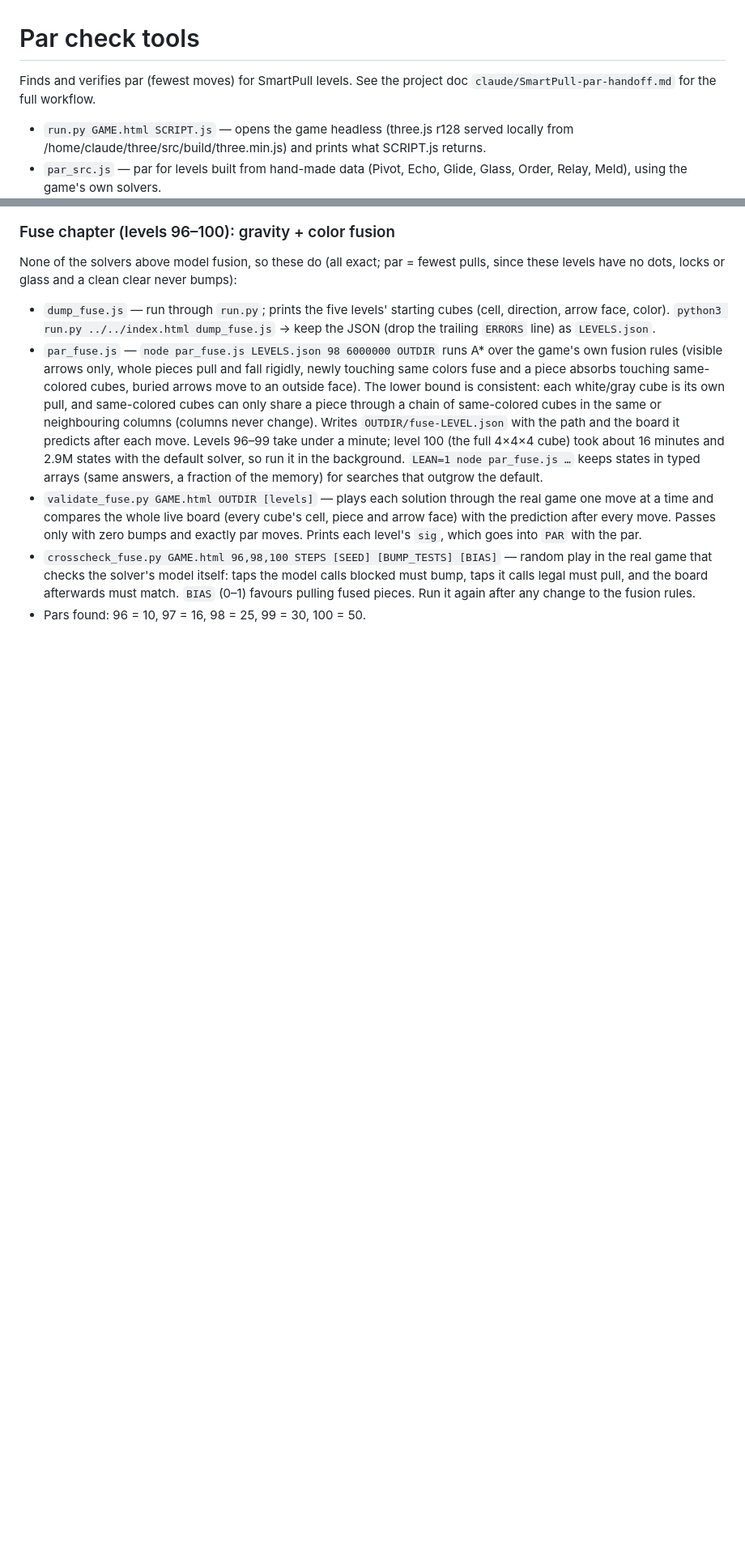
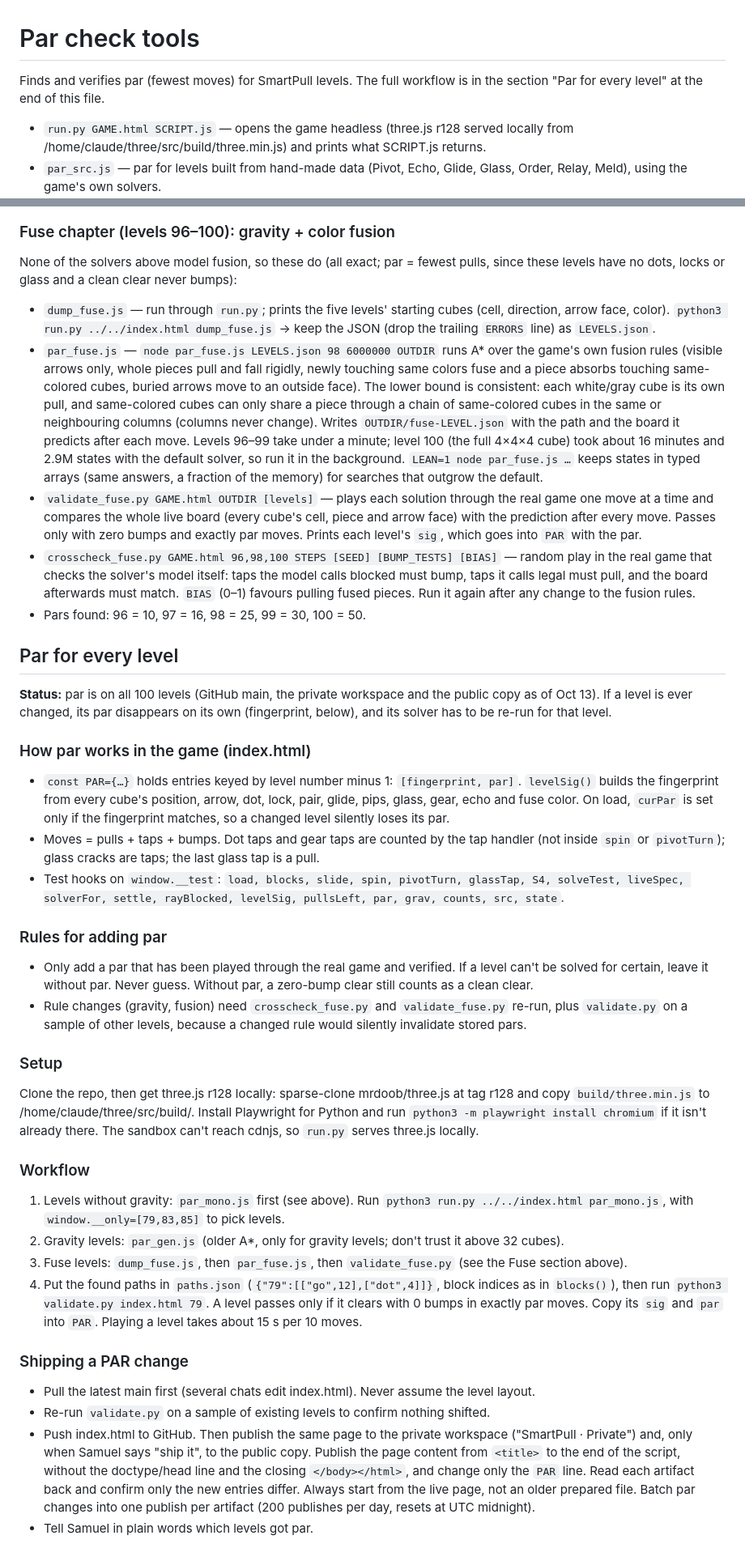
Before and after one commit to samuelgensic/SmartPull, a Markdown page: tools/par/README.md, 2 parts joined by grey strips. Shown at 81% size. Drawn GitHub-style; blank space fills up the shorter version.

Commit message:
Move par workflow into tools/par/README.md
The par handoff doc is retired now that all 100 levels have par. Its
workflow, fingerprint explanation and shipping steps now live with the
tools.

Co-Authored-By: Claude Haiku 5.5 <noreply@anthropic.com>
Claude-Session: https://claude.ai/code/session_014MHHJ7wotERHKwYLvL3p8q

```diff
--- a/tools/par/README.md
+++ b/tools/par/README.md
@@ -1,7 +1,7 @@
 # Par check tools
 
-Finds and verifies par (fewest moves) for SmartPull levels. See the project doc
-`claude/SmartPull-par-handoff.md` for the full workflow.
+Finds and verifies par (fewest moves) for SmartPull levels. The full workflow is in the section
+"Par for every level" at the end of this file.
 
 - `run.py GAME.html SCRIPT.js` — opens the game headless (three.js r128 served locally from
   /home/claude/three/src/build/three.min.js) and prints what SCRIPT.js returns.
@@ -41,3 +41,49 @@ dots, locks or glass and a clean clear never bumps):
   the solver's model itself: taps the model calls blocked must bump, taps it calls legal must pull, and the board
   afterwards must match. `BIAS` (0–1) favours pulling fused pieces. Run it again after any change to the fusion rules.
 - Pars found: 96 = 10, 97 = 16, 98 = 25, 99 = 30, 100 = 50.
+
+## Par for every level
+
+**Status:** par is on all 100 levels (GitHub main, the private workspace and the public copy as of Oct 13).
+If a level is ever changed, its par disappears on its own (fingerprint, below), and its solver has to be
+re-run for that level.
+
+### How par works in the game (index.html)
+- `const PAR={…}` holds entries keyed by level number minus 1: `[fingerprint, par]`. `levelSig()` builds the
+  fingerprint from every cube's position, arrow, dot, lock, pair, glide, pips, glass, gear, echo and fuse color.
+  On load, `curPar` is set only if the fingerprint matches, so a changed level silently loses its par.
+- Moves = pulls + taps + bumps. Dot taps and gear taps are counted by the tap handler (not inside `spin` or
+  `pivotTurn`); glass cracks are taps; the last glass tap is a pull.
+- Test hooks on `window.__test`: `load, blocks, slide, spin, pivotTurn, glassTap, S4, solveTest, liveSpec,
+  solverFor, settle, rayBlocked, levelSig, pullsLeft, par, grav, counts, src, state`.
+
+### Rules for adding par
+- Only add a par that has been played through the real game and verified. If a level can't be solved for
+  certain, leave it without par. Never guess. Without par, a zero-bump clear still counts as a clean clear.
+- Rule changes (gravity, fusion) need `crosscheck_fuse.py` and `validate_fuse.py` re-run, plus `validate.py`
+  on a sample of other levels, because a changed rule would silently invalidate stored pars.
+
+### Setup
+Clone the repo, then get three.js r128 locally: sparse-clone mrdoob/three.js at tag r128 and copy
+`build/three.min.js` to /home/claude/three/src/build/. Install Playwright for Python and run
+`python3 -m playwright install chromium` if it isn't already there. The sandbox can't reach cdnjs, so `run.py`
+serves three.js locally.
+
+### Workflow
+1. Levels without gravity: `par_mono.js` first (see above). Run `python3 run.py ../../index.html par_mono.js`,
+   with `window.__only=[79,83,85]` to pick levels.
+2. Gravity levels: `par_gen.js` (older A*, only for gravity levels; don't trust it above 32 cubes).
+3. Fuse levels: `dump_fuse.js`, then `par_fuse.js`, then `validate_fuse.py` (see the Fuse section above).
+4. Put the found paths in `paths.json` (`{"79":[["go",12],["dot",4]]}`, block indices as in `blocks()`), then run
+   `python3 validate.py index.html 79`. A level passes only if it clears with 0 bumps in exactly par moves.
+   Copy its `sig` and `par` into `PAR`. Playing a level takes about 15 s per 10 moves.
+
+### Shipping a PAR change
+- Pull the latest main first (several chats edit index.html). Never assume the level layout.
+- Re-run `validate.py` on a sample of existing levels to confirm nothing shifted.
+- Push index.html to GitHub. Then publish the same page to the private workspace ("SmartPull · Private") and,
+  only when Samuel says "ship it", to the public copy. Publish the page content from `<title>` to the end of the
+  script, without the doctype/head line and the closing `</body></html>`, and change only the `PAR` line.
+  Read each artifact back and confirm only the new entries differ. Always start from the live page, not an
+  older prepared file. Batch par changes into one publish per artifact (200 publishes per day, resets at UTC midnight).
+- Tell Samuel in plain words which levels got par.
```
